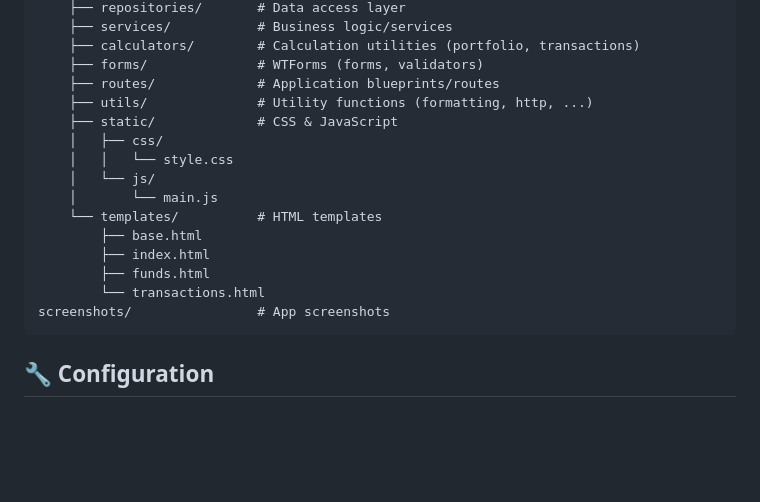
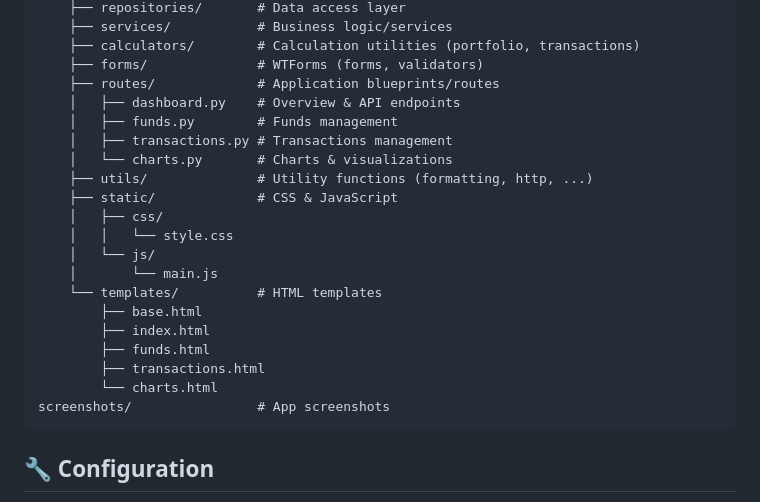
Before and after one commit to nasserx/investment-performance-tracker, a Markdown page: README.md, the part around the change. GitHub-like rendering; blank space fills up the shorter version.

Commit message:
Update project structure in README
Add charts.py blueprint and charts.html template, expand routes/
section to show individual blueprint files with descriptions.

Co-Authored-By: Claude Sonnet 4.6 <noreply@anthropic.com>

````diff
--- a/README.md
+++ b/README.md
@@ -126,6 +126,10 @@ investment_portfolio_tracker/
     ├── calculators/        # Calculation utilities (portfolio, transactions)
     ├── forms/              # WTForms (forms, validators)
     ├── routes/             # Application blueprints/routes
+    │   ├── dashboard.py    # Overview & API endpoints
+    │   ├── funds.py        # Funds management
+    │   ├── transactions.py # Transactions management
+    │   └── charts.py       # Charts & visualizations
     ├── utils/              # Utility functions (formatting, http, ...)
     ├── static/             # CSS & JavaScript
     │   ├── css/
@@ -136,7 +140,8 @@ investment_portfolio_tracker/
         ├── base.html
         ├── index.html
         ├── funds.html
-        └── transactions.html
+        ├── transactions.html
+        └── charts.html
 screenshots/                # App screenshots
 ```
 
````
